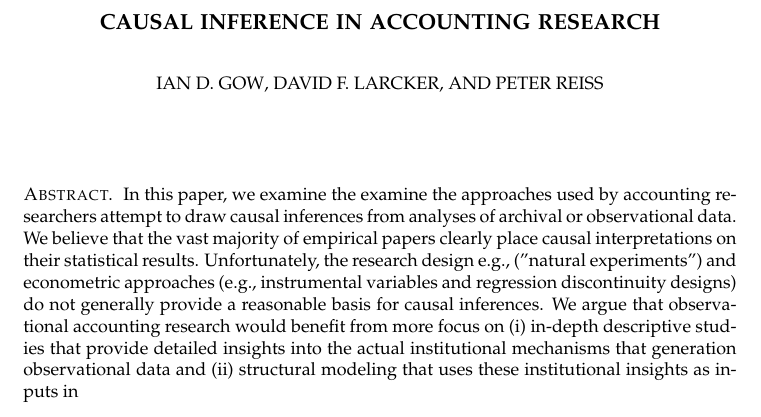
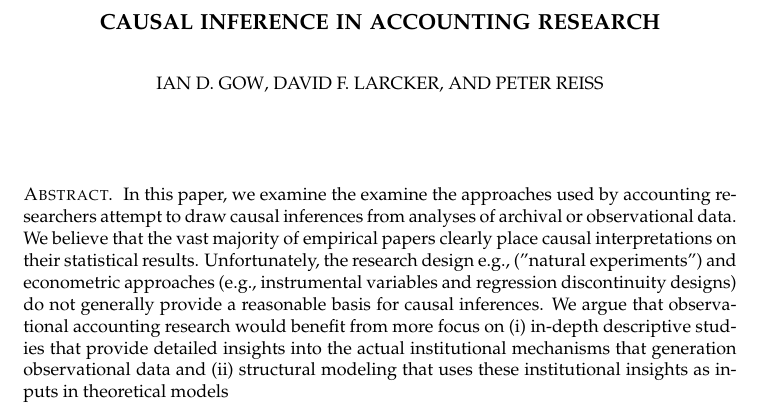
Before and after one commit to iangow/jar_methods, a LaTeX paper (emerging_methods.tex): part of page 1 of 17, cut so that both start at the same text. Compiled offline with pdfLaTeX.

Commit message:
Edited abstract.

```diff
--- a/emerging_methods.tex
+++ b/emerging_methods.tex
@@ -23,7 +23,7 @@
 \maketitle
 
 \begin{abstract}
-	In this paper, we examine the examine the approaches used by accounting researchers attempt to draw causal inferences from analyses of archival or observational data. We believe that the vast majority of empirical papers clearly place causal interpretations on their statistical results. Unfortunately, the research design e.g., ("natural experiments") and econometric approaches (e.g., instrumental variables and regression discontinuity designs) do not generally provide a reasonable basis for causal inferences. We argue that observational accounting research would benefit from more focus on (i) in-depth descriptive studies that provide detailed insights into the actual institutional mechanisms that generation observational data and (ii) structural modeling that uses these institutional insights as inputs in
+	In this paper, we examine the examine the approaches used by accounting researchers attempt to draw causal inferences from analyses of archival or observational data. We believe that the vast majority of empirical papers clearly place causal interpretations on their statistical results. Unfortunately, the research design e.g., ("natural experiments") and econometric approaches (e.g., instrumental variables and regression discontinuity designs) do not generally provide a reasonable basis for causal inferences. We argue that observational accounting research would benefit from more focus on (i) in-depth descriptive studies that provide detailed insights into the actual institutional mechanisms that generation observational data and (ii) structural modeling that uses these institutional insights as inputs in theoretical models
 \end{abstract}
 
 
```
